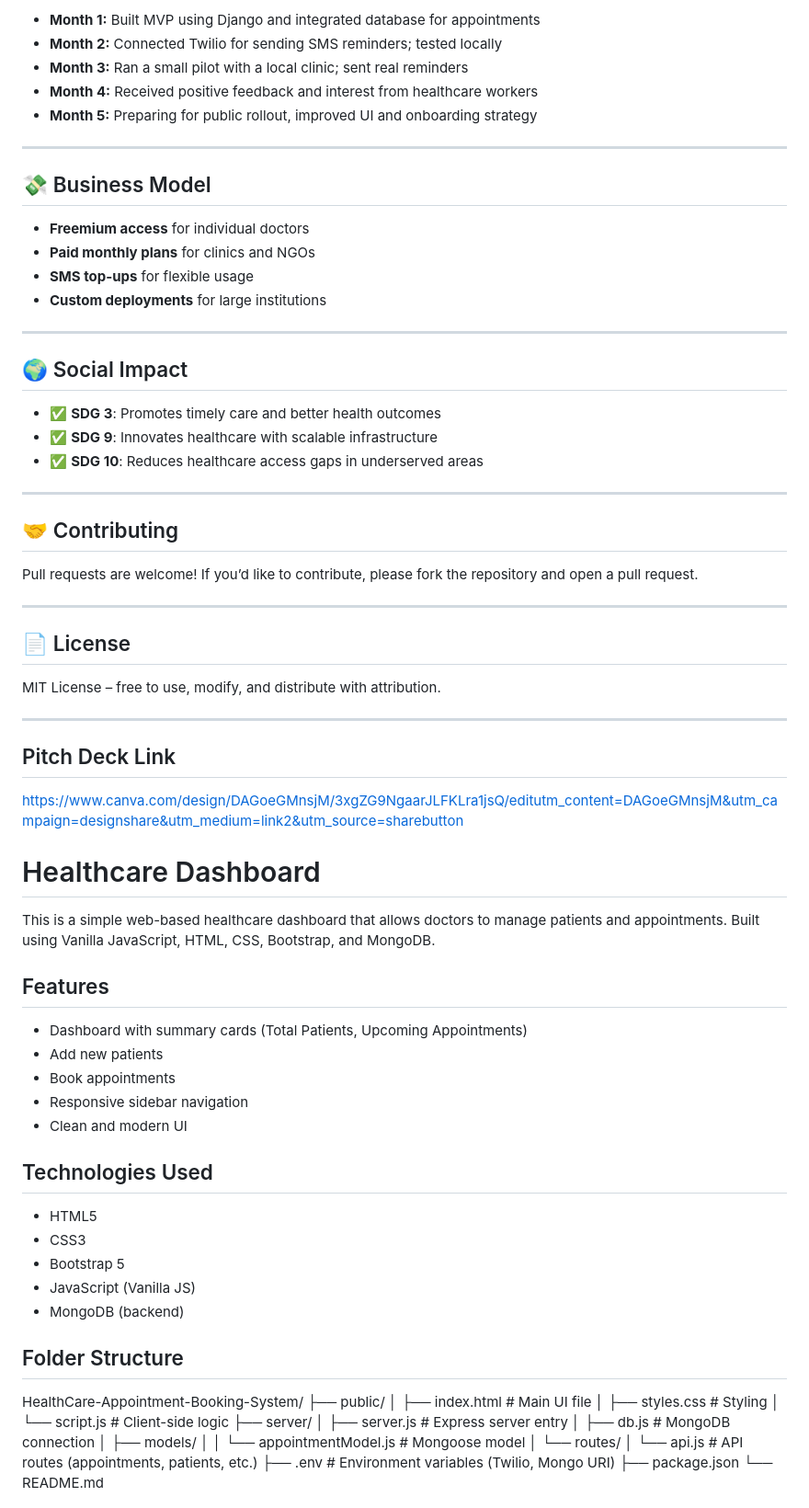
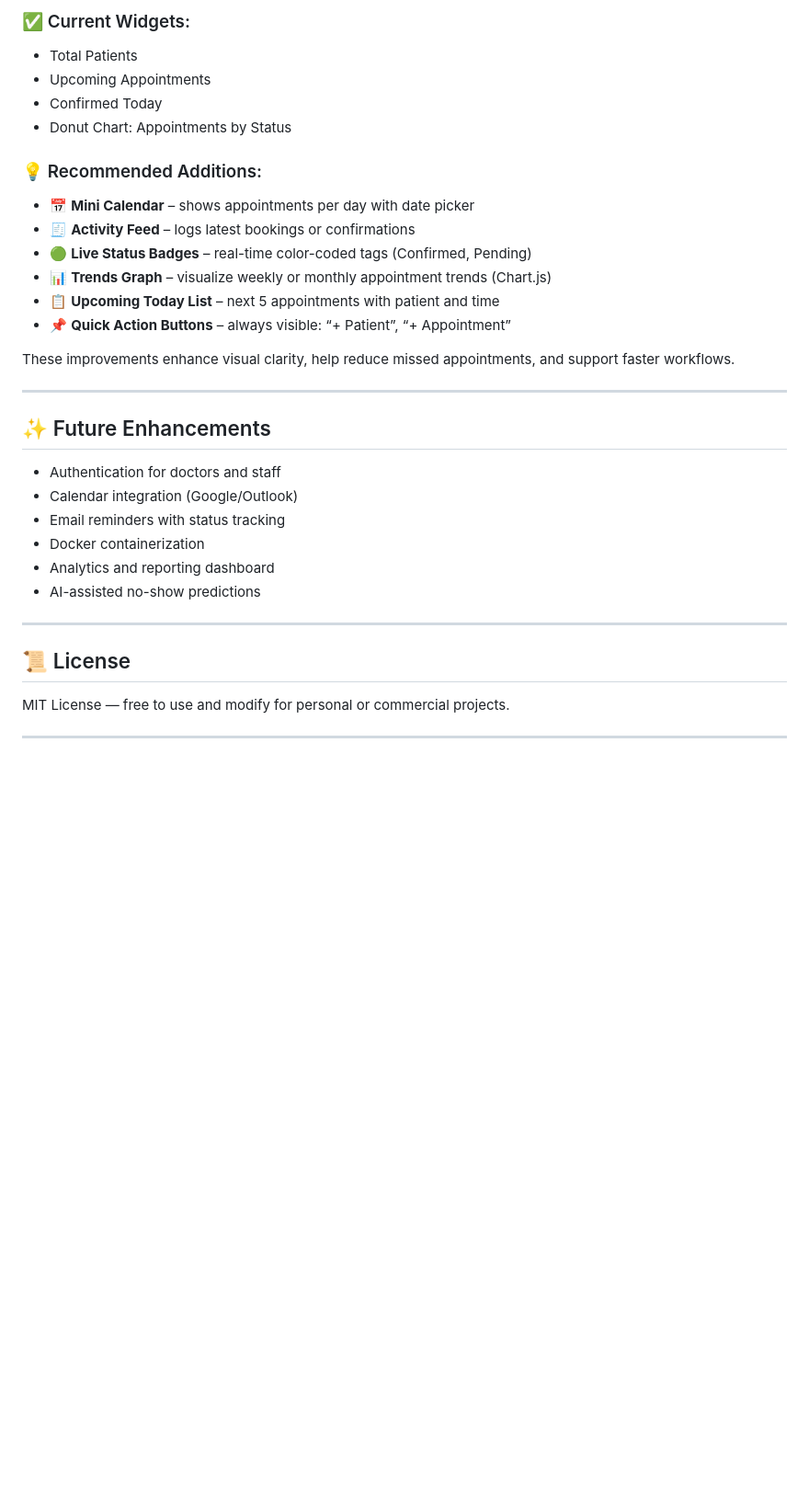
Before and after one commit to SimamkeleSefalane/HealthCare-Appointment-Booking-System, a Markdown page: README.md, the part around the change printed below. Shown: that part at 92% size. Rendered like a GitHub page; blank space fills up the shorter version.

```diff
--- a/README.md
+++ b/README.md
@@ -73,79 +81,34 @@
 
-- **Month 1:** Built MVP using Django and integrated database for appointments
-- **Month 2:** Connected Twilio for sending SMS reminders; tested locally
-- **Month 3:** Ran a small pilot with a local clinic; sent real reminders
-- **Month 4:** Received positive feedback and interest from healthcare workers
-- **Month 5:** Preparing for public rollout, improved UI and onboarding strategy
+### ✅ Current Widgets:
+- Total Patients
+- Upcoming Appointments
+- Confirmed Today
+- Donut Chart: Appointments by Status
+
+### 💡 Recommended Additions:
+- 📅 **Mini Calendar** – shows appointments per day with date picker
+- 🧾 **Activity Feed** – logs latest bookings or confirmations
+- 🟢 **Live Status Badges** – real-time color-coded tags (Confirmed, Pending)
+- 📊 **Trends Graph** – visualize weekly or monthly appointment trends (Chart.js)
+- 📋 **Upcoming Today List** – next 5 appointments with patient and time
+- 📌 **Quick Action Buttons** – always visible: “+ Patient”, “+ Appointment”
+
+These improvements enhance visual clarity, help reduce missed appointments, and support faster workflows.
 
 ---
 
-## 💸 Business Model
-
-- **Freemium access** for individual doctors
-- **Paid monthly plans** for clinics and NGOs
-- **SMS top-ups** for flexible usage
-- **Custom deployments** for large institutions
+## ✨ Future Enhancements
+- Authentication for doctors and staff
+- Calendar integration (Google/Outlook)
+- Email reminders with status tracking
+- Docker containerization
+- Analytics and reporting dashboard
+- AI-assisted no-show predictions
 
 ---
 
-## 🌍 Social Impact
-
-- ✅ **SDG 3**: Promotes timely care and better health outcomes
-- ✅ **SDG 9**: Innovates healthcare with scalable infrastructure
-- ✅ **SDG 10**: Reduces healthcare access gaps in underserved areas
+## 📜 License
+MIT License — free to use and modify for personal or commercial projects.
 
 ---
 
-## 🤝 Contributing
-
-Pull requests are welcome! If you’d like to contribute, please fork the repository and open a pull request.
-
----
-
-## 📄 License
-
-MIT License – free to use, modify, and distribute with attribution.
-
----
-
-## Pitch Deck Link
-https://www.canva.com/design/DAGoeGMnsjM/3xgZG9NgaarJLFKLra1jsQ/editutm_content=DAGoeGMnsjM&utm_campaign=designshare&utm_medium=link2&utm_source=sharebutton
-
-# Healthcare Dashboard
-
-This is a simple web-based healthcare dashboard that allows doctors to manage patients and appointments. Built using Vanilla JavaScript, HTML, CSS, Bootstrap, and MongoDB.
-
-## Features
-
-- Dashboard with summary cards (Total Patients, Upcoming Appointments)
-- Add new patients
-- Book appointments
-- Responsive sidebar navigation
-- Clean and modern UI
-
-## Technologies Used
-
-- HTML5
-- CSS3
-- Bootstrap 5
-- JavaScript (Vanilla JS)
-- MongoDB (backend)
-
-## Folder Structure
-
-HealthCare-Appointment-Booking-System/
-├── public/
-│ ├── index.html # Main UI file
-│ ├── styles.css # Styling
-│ └── script.js # Client-side logic
-├── server/
-│ ├── server.js # Express server entry
-│ ├── db.js # MongoDB connection
-│ ├── models/
-│ │ └── appointmentModel.js # Mongoose model
-│ └── routes/
-│ └── api.js # API routes (appointments, patients, etc.)
-├── .env # Environment variables (Twilio, Mongo URI)
-├── package.json
-└── README.md
-
```
Also changed, not shown: other parts of README.md (+66 -93 lines).
